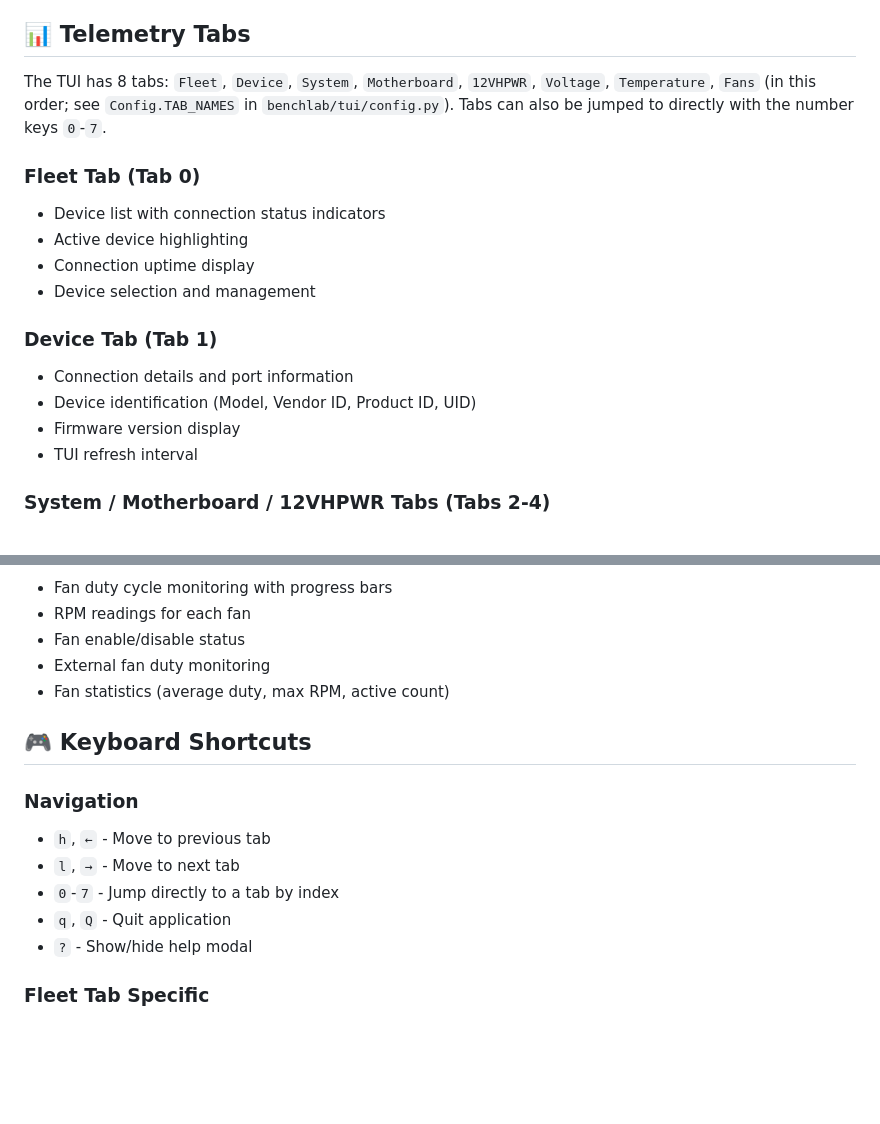
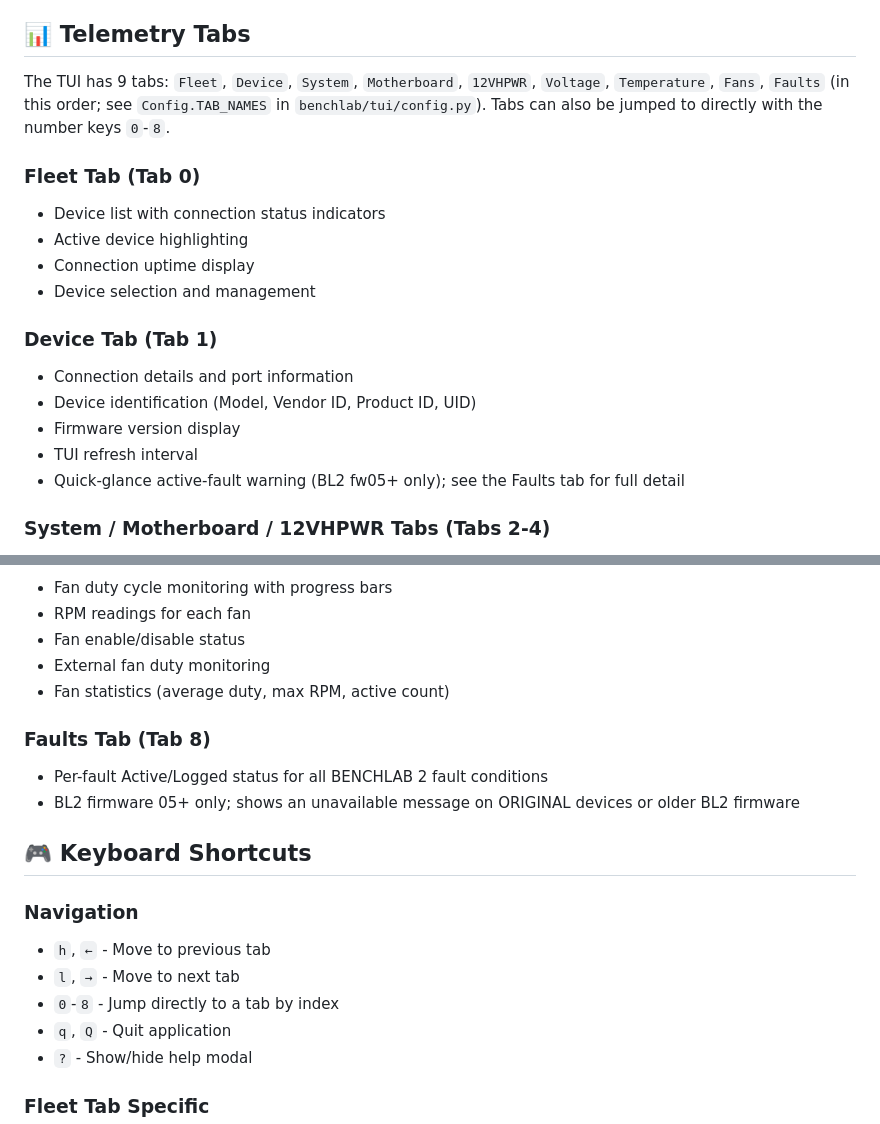
Before and after one commit to BenchLab-io/benchlab-pytools, a Markdown page: benchlab/tui/README.md, 2 parts joined by grey strips. GitHub-like rendering; blank space fills up the shorter version.

Commit message:
docs(tui): document the Faults tab in the TUI README

```diff
--- a/benchlab/tui/README.md
+++ b/benchlab/tui/README.md
@@ -33,7 +33,7 @@ The BENCHLAB Enhanced TUI provides a modern, feature-rich curses-based interface
 
 ## 📊 Telemetry Tabs
 
-The TUI has 8 tabs: `Fleet`, `Device`, `System`, `Motherboard`, `12VHPWR`, `Voltage`, `Temperature`, `Fans` (in this order; see `Config.TAB_NAMES` in `benchlab/tui/config.py`). Tabs can also be jumped to directly with the number keys `0`-`7`.
+The TUI has 9 tabs: `Fleet`, `Device`, `System`, `Motherboard`, `12VHPWR`, `Voltage`, `Temperature`, `Fans`, `Faults` (in this order; see `Config.TAB_NAMES` in `benchlab/tui/config.py`). Tabs can also be jumped to directly with the number keys `0`-`8`.
 
 ### **Fleet Tab (Tab 0)**
 - Device list with connection status indicators
@@ -46,6 +46,7 @@ The TUI has 8 tabs: `Fleet`, `Device`, `System`, `Motherboard`, `12VHPWR`, `Volt
 - Device identification (Model, Vendor ID, Product ID, UID)
 - Firmware version display
 - TUI refresh interval
+- Quick-glance active-fault warning (BL2 fw05+ only); see the Faults tab for full detail
 
 ### **System / Motherboard / 12VHPWR Tabs (Tabs 2-4)**
 - Real-time power consumption with progress bars
@@ -76,12 +77,16 @@ The TUI has 8 tabs: `Fleet`, `Device`, `System`, `Motherboard`, `12VHPWR`, `Volt
 - External fan duty monitoring
 - Fan statistics (average duty, max RPM, active count)
 
+### **Faults Tab (Tab 8)**
+- Per-fault Active/Logged status for all BENCHLAB 2 fault conditions
+- BL2 firmware 05+ only; shows an unavailable message on ORIGINAL devices or older BL2 firmware
+
 ## 🎮 Keyboard Shortcuts
 
 ### **Navigation**
 - `h`, `←` - Move to previous tab
 - `l`, `→` - Move to next tab
-- `0`-`7` - Jump directly to a tab by index
+- `0`-`8` - Jump directly to a tab by index
 - `q`, `Q` - Quit application
 - `?` - Show/hide help modal
 
```
